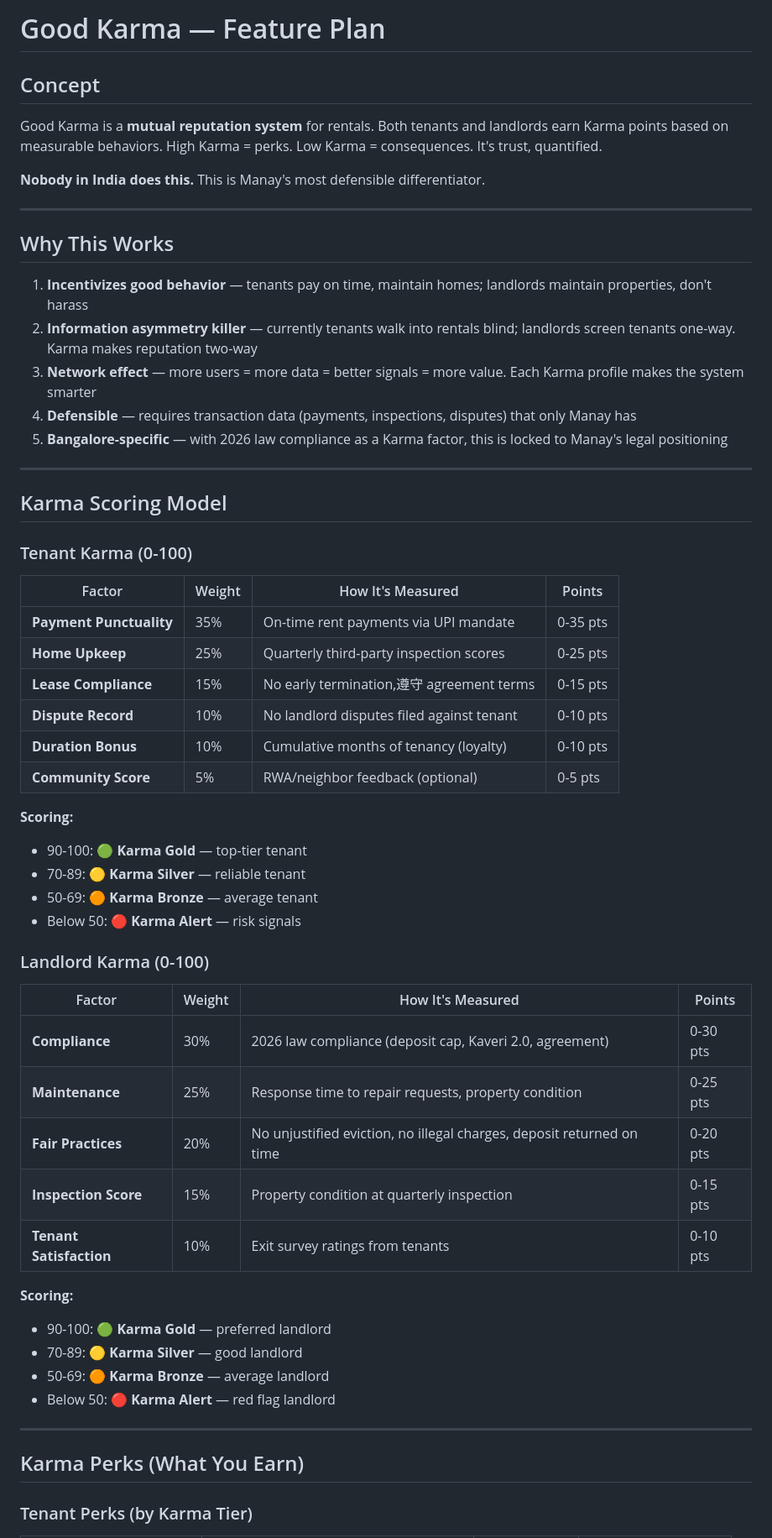
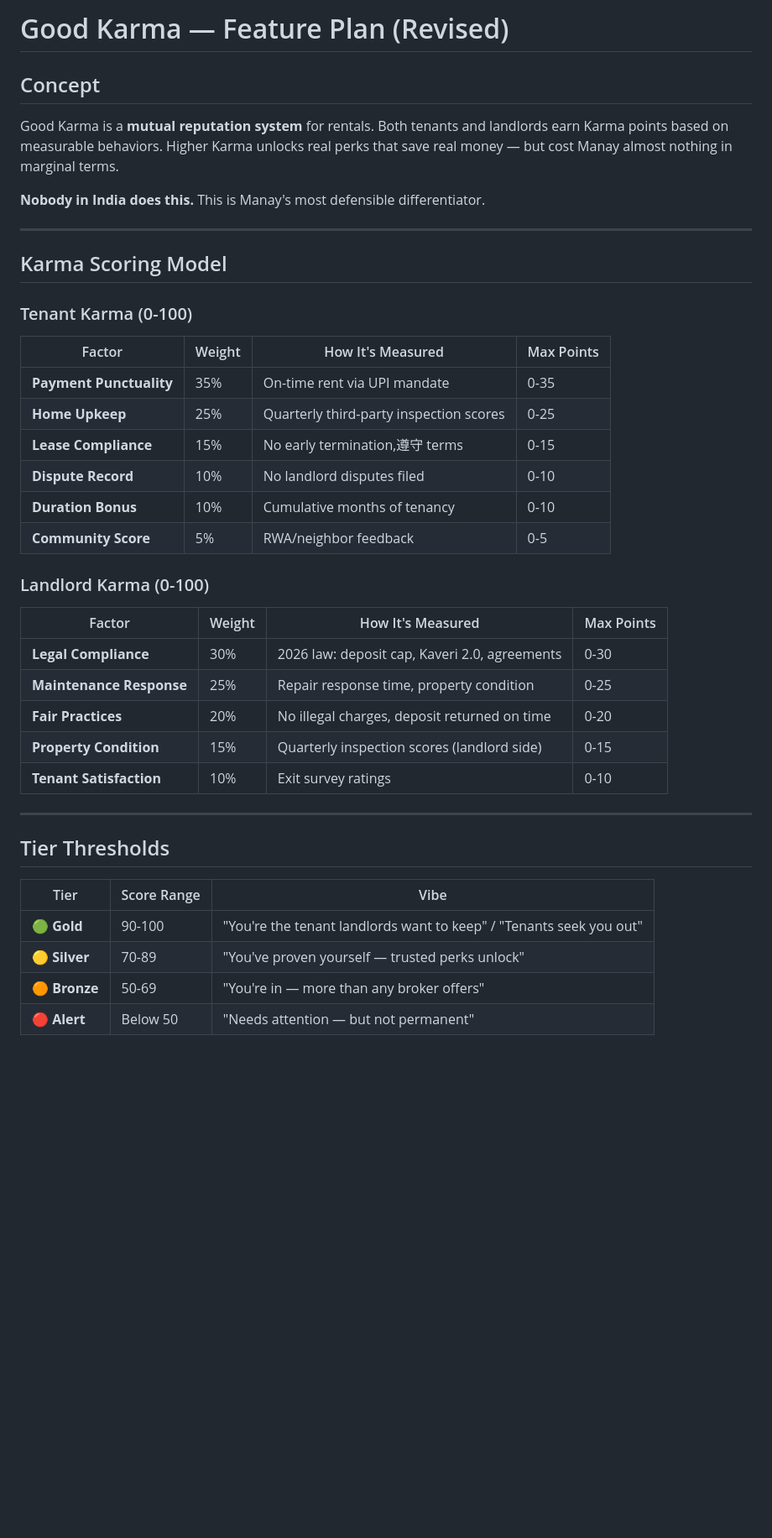
Before and after one commit to simonCatBot/manay-website, a Markdown page: KARMA-PLAN.md, the part around one of its changes. Shown at 84% size. GitHub-like rendering; blank space fills up the shorter version.

```diff
--- a/KARMA-PLAN.md
+++ b/KARMA-PLAN.md
@@ -1,20 +1,10 @@
-# Good Karma — Feature Plan
+# Good Karma — Feature Plan (Revised)
 
 ## Concept
 
-Good Karma is a **mutual reputation system** for rentals. Both tenants and landlords earn Karma points based on measurable behaviors. High Karma = perks. Low Karma = consequences. It's trust, quantified.
+Good Karma is a **mutual reputation system** for rentals. Both tenants and landlords earn Karma points based on measurable behaviors. Higher Karma unlocks real perks that save real money — but cost Manay almost nothing in marginal terms.
 
 **Nobody in India does this.** This is Manay's most defensible differentiator.
-
----
-
-## Why This Works
-
-1. **Incentivizes good behavior** — tenants pay on time, maintain homes; landlords maintain properties, don't harass
-2. **Information asymmetry killer** — currently tenants walk into rentals blind; landlords screen tenants one-way. Karma makes reputation two-way
-3. **Network effect** — more users = more data = better signals = more value. Each Karma profile makes the system smarter
-4. **Defensible** — requires transaction data (payments, inspections, disputes) that only Manay has
-5. **Bangalore-specific** — with 2026 law compliance as a Karma factor, this is locked to Manay's legal positioning
 
 ---
 
@@ -22,40 +12,33 @@ Good Karma is a **mutual reputation system** for rentals. Both tenants and landl
 
 ### Tenant Karma (0-100)
 
-| Factor | Weight | How It's Measured | Points |
-|--------|--------|-------------------|--------|
-| **Payment Punctuality** | 35% | On-time rent payments via UPI mandate | 0-35 pts |
-| **Home Upkeep** | 25% | Quarterly third-party inspection scores | 0-25 pts |
-| **Lease Compliance** | 15% | No early termination,遵守 agreement terms | 0-15 pts |
-| **Dispute Record** | 10% | No landlord disputes filed against tenant | 0-10 pts |
-| **Duration Bonus** | 10% | Cumulative months of tenancy (loyalty) | 0-10 pts |
-| **Community Score** | 5% | RWA/neighbor feedback (optional) | 0-5 pts |
-
-**Scoring:**
-- 90-100: 🟢 **Karma Gold** — top-tier tenant
-- 70-89: 🟡 **Karma Silver** — reliable tenant
-- 50-69: 🟠 **Karma Bronze** — average tenant
-- Below 50: 🔴 **Karma Alert** — risk signals
+| Factor | Weight | How It's Measured | Max Points |
+|--------|--------|-------------------|------------|
+| **Payment Punctuality** | 35% | On-time rent via UPI mandate | 0-35 |
+| **Home Upkeep** | 25% | Quarterly third-party inspection scores | 0-25 |
+| **Lease Compliance** | 15% | No early termination,遵守 terms | 0-15 |
+| **Dispute Record** | 10% | No landlord disputes filed | 0-10 |
+| **Duration Bonus** | 10% | Cumulative months of tenancy | 0-10 |
+| **Community Score** | 5% | RWA/neighbor feedback | 0-5 |
 
 ### Landlord Karma (0-100)
 
-| Factor | Weight | How It's Measured | Points |
-|--------|--------|-------------------|--------|
-| **Compliance** | 30% | 2026 law compliance (deposit cap, Kaveri 2.0, agreement) | 0-30 pts |
-| **Maintenance** | 25% | Response time to repair requests, property condition | 0-25 pts |
-| **Fair Practices** | 20% | No unjustified eviction, no illegal charges, deposit returned on time | 0-20 pts |
-| **Inspection Score** | 15% | Property condition at quarterly inspection | 0-15 pts |
-| **Tenant Satisfaction** | 10% | Exit survey ratings from tenants | 0-10 pts |
-
-**Scoring:**
-- 90-100: 🟢 **Karma Gold** — preferred landlord
-- 70-89: 🟡 **Karma Silver** — good landlord
-- 50-69: 🟠 **Karma Bronze** — average landlord
-- Below 50: 🔴 **Karma Alert** — red flag landlord
+| Factor | Weight | How It's Measured | Max Points |
+|--------|--------|-------------------|------------|
+| **Legal Compliance** | 30% | 2026 law: deposit cap, Kaveri 2.0, agreements | 0-30 |
+| **Maintenance Response** | 25% | Repair response time, property condition | 0-25 |
+| **Fair Practices** | 20% | No illegal charges, deposit returned on time | 0-20 |
+| **Property Condition** | 15% | Quarterly inspection scores (landlord side) | 0-15 |
+| **Tenant Satisfaction** | 10% | Exit survey ratings | 0-10 |
 
 ---
 
-## Karma Perks (What You Earn)
+## Tier Thresholds
 
-### Tenant Perks (by Karma Tier)
+| Tier | Score Range | Vibe |
+|------|------------|------|
+| **🟢 Gold** | 90-100 | "You're the tenant landlords want to keep" / "Tenants seek you out" |
+| **🟡 Silver** | 70-89 | "You've proven yourself — trusted perks unlock" |
+| **🟠 Bronze** | 50-69 | "You're in — more than any broker offers" |
+| **🔴 Alert** | Below 50 | "Needs attention — but not permanent" |
 
```
Also changed, not shown: other parts of KARMA-PLAN.md (+124 -128 lines).
